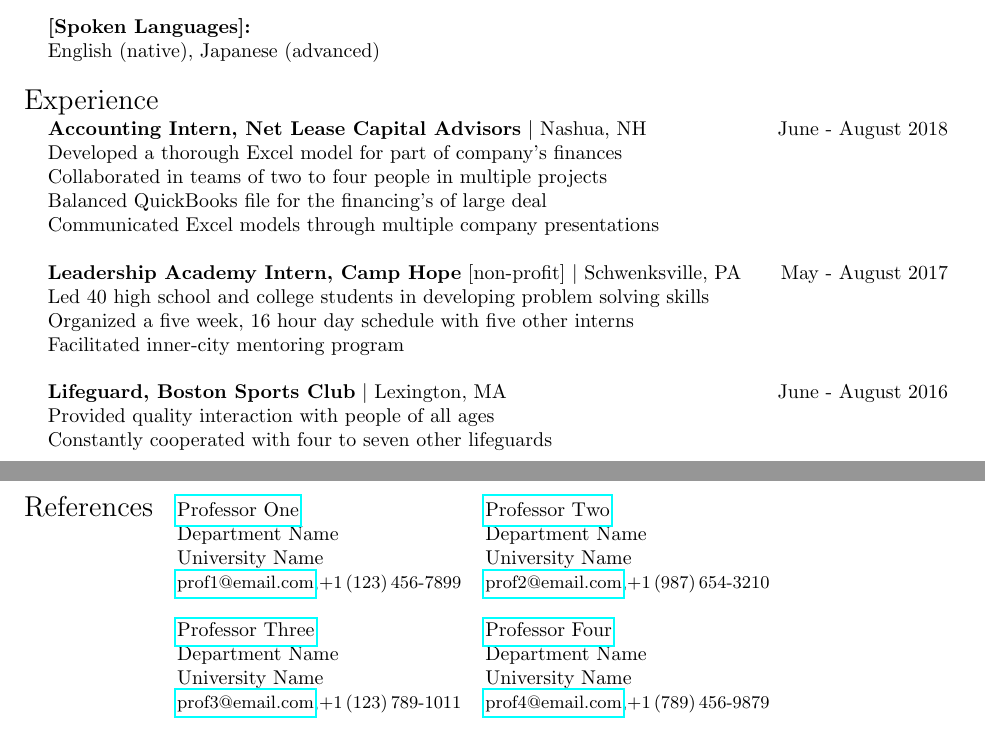
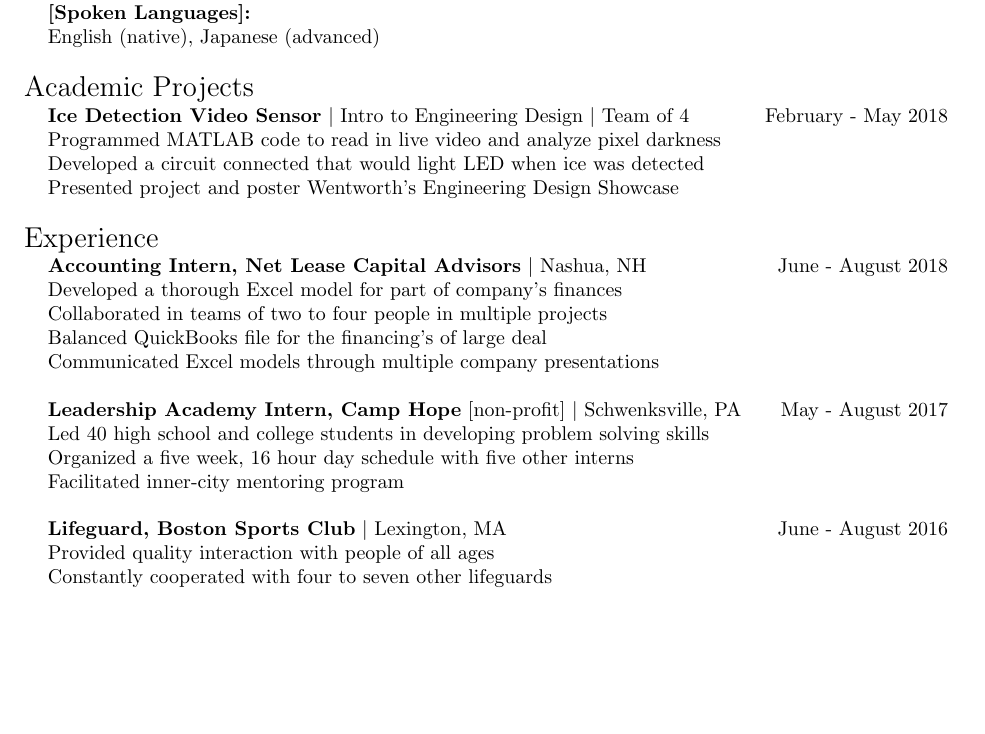
Before and after one commit to kai-arsenault/resume, a LaTeX CV (resume.tex): two parts of pages 1 and 2 of 3 before the commit and part of the page after it, the two joined at a grey line, cut so that both start at the same text, the shorter picture padded with empty space. Compiled offline with pdfLaTeX.

Commit message:
Update resume.tex

```diff
--- a/resume.tex
+++ b/resume.tex
@@ -58,29 +56,43 @@
  	\\
  \end{tabularx}
 
+ %%%%%%%%%%%%%%%%% Skills %%%%%%%%%%%%%%%%%
  \noindent \begin{tabularx}{\linewidth}{@{} l l R }
      \Large{Skills}\\
  \end{tabularx}
  \noindent \begin{tabularx}{\linewidth}{@{} l l l }
  	 &\textbf{[Technical Skills]:}\\
  	 &Analog and digital circuit design, building and testing circuits\\
- 	 \\
+ 	 %\\
      &\textbf{[Applications]:}\\
      &Eclipse, Git, Microsoft Office (Excel, Word, Powerpoint), Multisim, Quartus II, Arduino\\
      &SolidWorks, Visual Studio\\
-     \\
+     %\\
      &\textbf{[Programming Languages]:}\\
      &Java, HTML (5, Bootstrap), CSS, C $\mid$ Familiar with: MATLAB, C++, \LaTeX  \\
-     \\
+     %\\
      &\textbf{[Test Instruments]:}\\
      &Oscilloscope, wave function generator, digital multimeter, waveform generator breadboard,\\
      &power supply\\
-     \\
+     %\\
      &\textbf{[Spoken Languages]:}\\
      &English (native), Japanese (advanced) \\
      \\
  \end{tabularx}
 
+%%%%%%%%%%%%%%%%% Projects %%%%%%%%%%%%%%%%%
+ \noindent \begin{tabularx}{\linewidth}{@{} l l R }
+     \Large{Academic Projects}\\
+ \end{tabularx}
+ \noindent \begin{tabularx}{\linewidth}{@{} l l R }
+     & \textbf{Ice Detection Video Sensor} $\mid$ Intro to Engineering Design $\mid$ Team of 4 & February - May 2018 \\
+     &Programmed MATLAB code to read in live video and analyze pixel darkness\\
+     &Developed a circuit connected that would light LED when ice was detected\\
+     &Presented project and poster Wentworth's Engineering Design Showcase\\
+     \\
+\end{tabularx}
+
+%%%%%%%%%%%%%%%%% Experience %%%%%%%%%%%%%%%%%
  \noindent \begin{tabularx}{\linewidth}{@{} l l R }
      \Large{Experience}\\
  \end{tabularx}
@@ -90,33 +102,15 @@
      &Collaborated in teams of two to four people in multiple projects\\
      &Balanced QuickBooks file for the financing's of large deal\\
      &Communicated Excel models through multiple company presentations\\
-     & \\
+     \\
      &\textbf{Leadership Academy Intern, Camp Hope} [non-profit] $\mid$ Schwenksville, PA & May - August 2017\\
      &Led 40 high school and college students in developing problem solving skills\\
      &Organized a five
 week, 16 hour day schedule with five other interns\\
 	&Facilitated inner-city mentoring program\\
-     &\\
+     \\
      &\textbf{Lifeguard, Boston Sports Club} $\mid$ Lexington, MA & June - August 2016 \\
      &Provided quality interaction with people of all ages\\
      &Constantly cooperated with four to seven other lifeguards\\
-     &\\
  \end{tabularx}
 
-
-\newpage
-
-%%%%%%%%%%%%%%%%% REFERENCES %%%%%%%%%%%%%%%%%%%%%%%%%%
-% The reference section has links to your references' websites and email addresses.
-
-\noindent \begin{tabular}{@{} l l l}
- \Large{References} & \href{http://www.professorone.com}{Professor One} & \href{http://www.professortwo.com}{Professor Two} \\
- & Department Name &  Department Name  \\
- & University Name &  University Name \\
- & \small{\href{mailto:prof1@email.com}{prof1@email.com},+1\,(123)\,456-7899} & \small{\href{mailto:prof2@email.com}{prof2@email.com},+1\,(987)\,654-3210} \\
-&& \\
- & \href{http://www.professorthree.com}{Professor Three} & \href{http://www.professorfour.com}{Professor Four}  \\
- & Department Name &  Department Name \\
- & University Name &  University Name \\
- & \small{\href{mailto:prof3@email.com}{prof3@email.com},+1\,(123)\,789-1011} & \small{\href{mailto:prof4@email.com}{prof4@email.com},+1\,(789)\,456-9879} \\
-\end{tabular}
```
Also changed, not shown: resume.tex (60 more changed lines).
